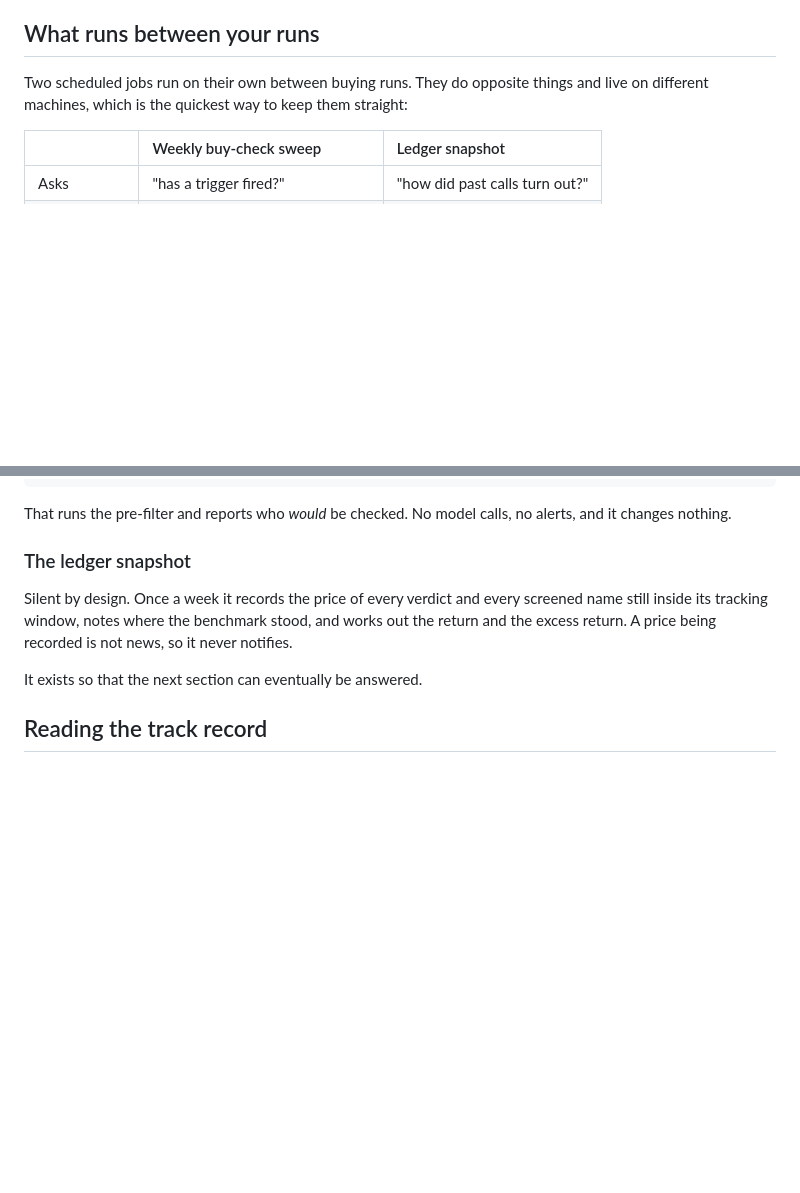
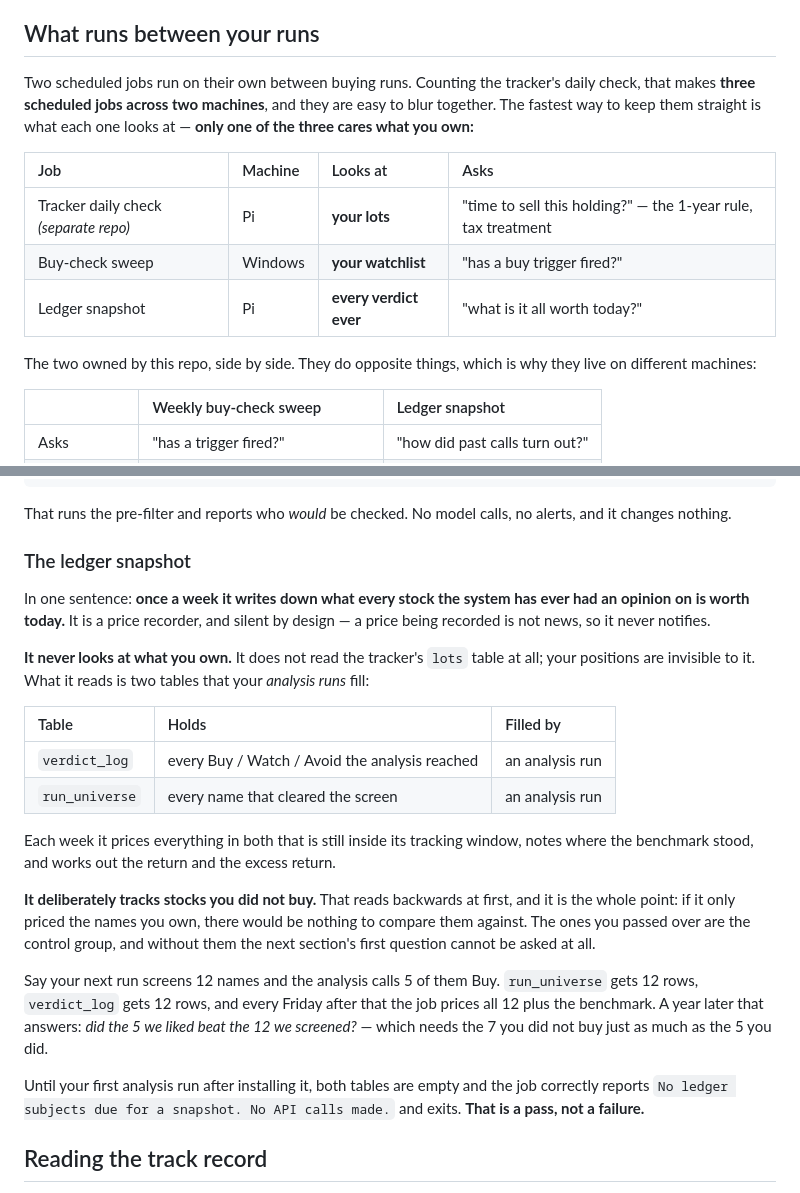
Before and after one commit to sun4github/magic-stock-picker, a Markdown page: README.md, 2 parts joined by grey strips. GitHub-like rendering; blank space fills up the shorter version.

```diff
--- a/README.md
+++ b/README.md
@@ -807,8 +807,19 @@ will happily keep measuring against a stale price.
 
 ## What runs between your runs
 
-Two scheduled jobs run on their own between buying runs. They do opposite things and
-live on different machines, which is the quickest way to keep them straight:
+Two scheduled jobs run on their own between buying runs. Counting the tracker's daily
+check, that makes **three scheduled jobs across two machines**, and they are easy to
+blur together. The fastest way to keep them straight is what each one looks at —
+**only one of the three cares what you own:**
+
+| Job | Machine | Looks at | Asks |
+| :--- | :--- | :--- | :--- |
+| Tracker daily check *(separate repo)* | Pi | **your lots** | "time to sell this holding?" — the 1-year rule, tax treatment |
+| Buy-check sweep | Windows | **your watchlist** | "has a buy trigger fired?" |
+| Ledger snapshot | Pi | **every verdict ever** | "what is it all worth today?" |
+
+The two owned by this repo, side by side. They do opposite things, which is why they
+live on different machines:
 
 | | Weekly buy-check sweep | Ledger snapshot |
 | :--- | :--- | :--- |
@@ -880,12 +891,35 @@ and it changes nothing.
 
 ### The ledger snapshot
 
-Silent by design. Once a week it records the price of every verdict and every screened
-name still inside its tracking window, notes where the benchmark stood, and works out
-the return and the excess return. A price being recorded is not news, so it never
-notifies.
+In one sentence: **once a week it writes down what every stock the system has ever had
+an opinion on is worth today.** It is a price recorder, and silent by design — a price
+being recorded is not news, so it never notifies.
 
-It exists so that the next section can eventually be answered.
+**It never looks at what you own.** It does not read the tracker's `lots` table at all;
+your positions are invisible to it. What it reads is two tables that your *analysis
+runs* fill:
+
+| Table | Holds | Filled by |
+| :--- | :--- | :--- |
+| `verdict_log` | every Buy / Watch / Avoid the analysis reached | an analysis run |
+| `run_universe` | every name that cleared the screen | an analysis run |
+
+Each week it prices everything in both that is still inside its tracking window, notes
+where the benchmark stood, and works out the return and the excess return.
+
+**It deliberately tracks stocks you did not buy.** That reads backwards at first, and
+it is the whole point: if it only priced the names you own, there would be nothing to
+compare them against. The ones you passed over are the control group, and without them
+the next section's first question cannot be asked at all.
+
+Say your next run screens 12 names and the analysis calls 5 of them Buy. `run_universe`
+gets 12 rows, `verdict_log` gets 12 rows, and every Friday after that the job prices all
+12 plus the benchmark. A year later that answers: *did the 5 we liked beat the 12 we
+screened?* — which needs the 7 you did not buy just as much as the 5 you did.
+
+Until your first analysis run after installing it, both tables are empty and the job
+correctly reports `No ledger subjects due for a snapshot. No API calls made.` and exits.
+**That is a pass, not a failure.**
 
 ## Reading the track record
 
```
Also changed, not shown: docs/12-verdict-ledger.md (+42 -0 lines).
